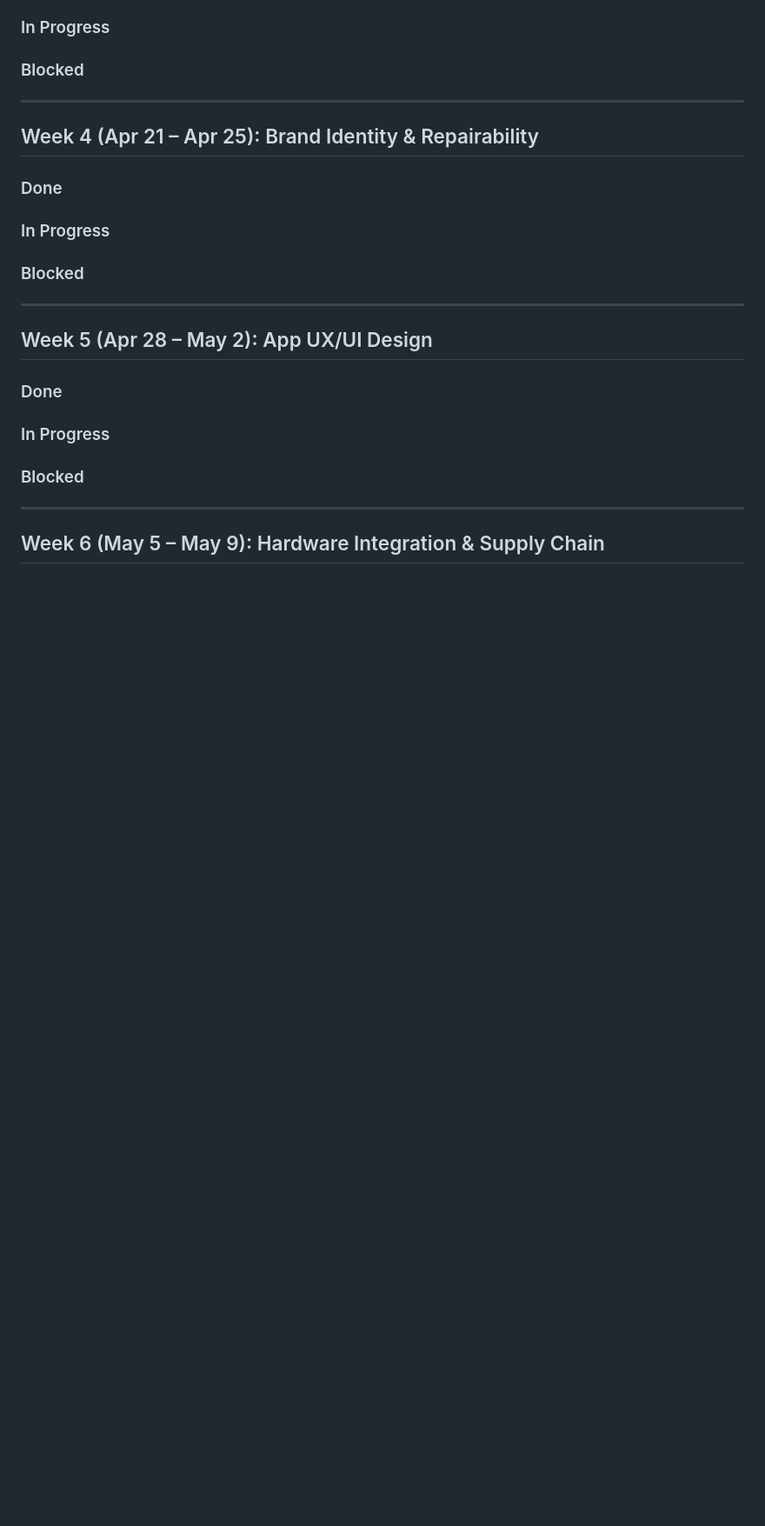
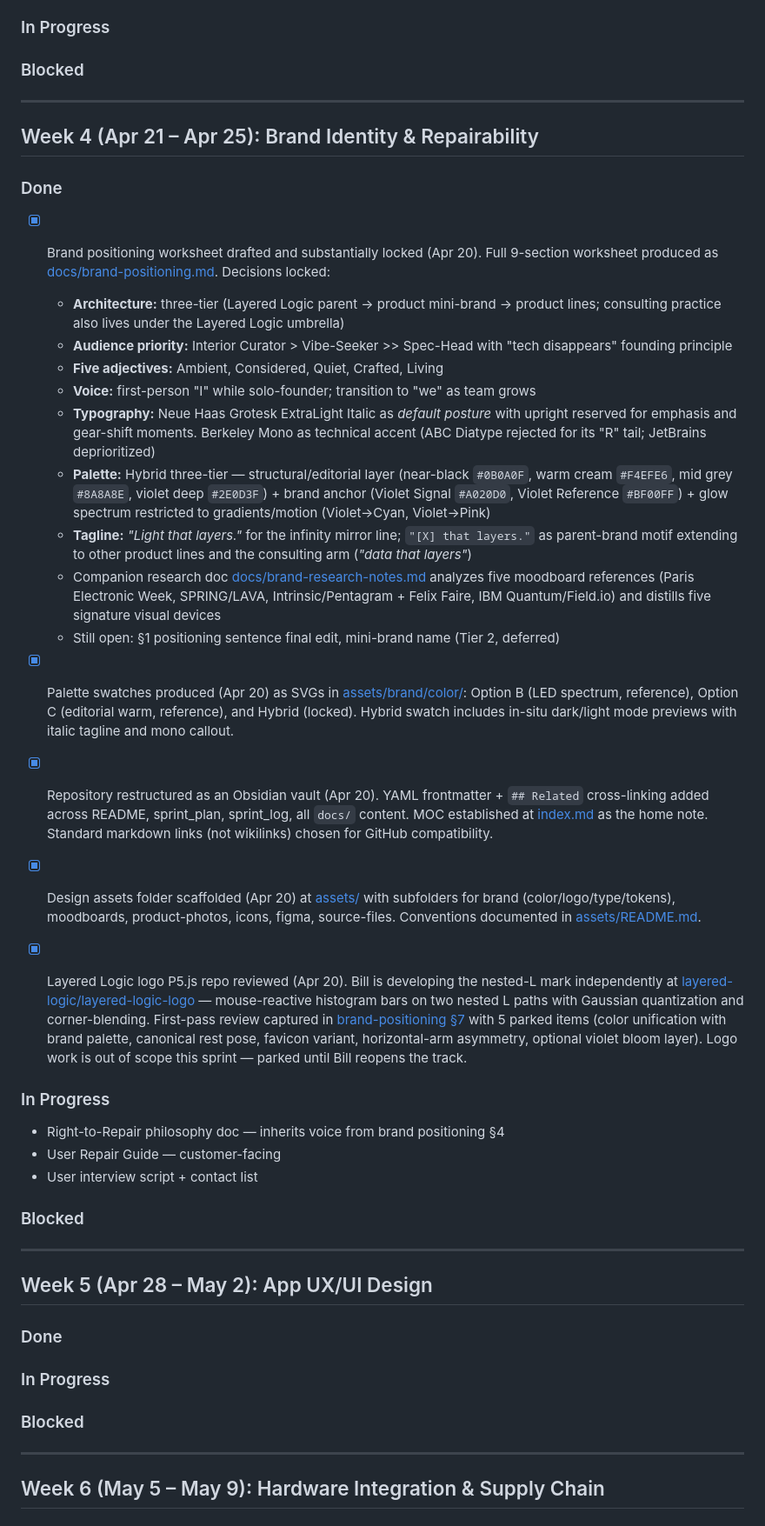
Before and after one commit to layered-logic/infinity-mirror, a Markdown page: sprint_log.md, the part around the change. Shown at 87% size. GitHub-like rendering; blank space fills up the shorter version.

```diff
--- a/sprint_log.md
+++ b/sprint_log.md
@@ -70,8 +70,29 @@ fuzzy-matches these against [sprint_plan.md](sprint_plan.md) to determine remain
 ## Week 4 (Apr 21 – Apr 25): Brand Identity & Repairability
 
 ### Done
+- [x] Brand positioning worksheet drafted and substantially locked (Apr 20). Full 9-section worksheet produced as [docs/brand-positioning.md](docs/brand-positioning.md). Decisions locked:
+  - **Architecture:** three-tier (Layered Logic parent → product mini-brand → product lines; consulting practice also lives under the Layered Logic umbrella)
+  - **Audience priority:** Interior Curator > Vibe-Seeker >> Spec-Head with "tech disappears" founding principle
+  - **Five adjectives:** Ambient, Considered, Quiet, Crafted, Living
+  - **Voice:** first-person "I" while solo-founder; transition to "we" as team grows
+  - **Typography:** Neue Haas Grotesk ExtraLight Italic as *default posture* with upright reserved for emphasis and gear-shift moments. Berkeley Mono as technical accent (ABC Diatype rejected for its "R" tail; JetBrains deprioritized)
+  - **Palette:** Hybrid three-tier — structural/editorial layer (near-black `#0B0A0F`, warm cream `#F4EFE6`, mid grey `#8A8A8E`, violet deep `#2E0D3F`) + brand anchor (Violet Signal `#A020D0`, Violet Reference `#BF00FF`) + glow spectrum restricted to gradients/motion (Violet→Cyan, Violet→Pink)
+  - **Tagline:** *"Light that layers."* for the infinity mirror line; `"[X] that layers."` as parent-brand motif extending to other product lines and the consulting arm (*"data that layers"*)
+  - Companion research doc [docs/brand-research-notes.md](docs/brand-research-notes.md) analyzes five moodboard references (Paris Electronic Week, SPRING/LAVA, Intrinsic/Pentagram + Felix Faire, IBM Quantum/Field.io) and distills five signature visual devices
+  - Still open: §1 positioning sentence final edit, mini-brand name (Tier 2, deferred)
+
+- [x] Palette swatches produced (Apr 20) as SVGs in [assets/brand/color/](assets/brand/color/): Option B (LED spectrum, reference), Option C (editorial warm, reference), and Hybrid (locked). Hybrid swatch includes in-situ dark/light mode previews with italic tagline and mono callout.
+
+- [x] Repository restructured as an Obsidian vault (Apr 20). YAML frontmatter + `## Related` cross-linking added across README, sprint_plan, sprint_log, all `docs/` content. MOC established at [index.md](index.md) as the home note. Standard markdown links (not wikilinks) chosen for GitHub compatibility.
+
+- [x] Design assets folder scaffolded (Apr 20) at [assets/](assets/) with subfolders for brand (color/logo/type/tokens), moodboards, product-photos, icons, figma, source-files. Conventions documented in [assets/README.md](assets/README.md).
+
+- [x] Layered Logic logo P5.js repo reviewed (Apr 20). Bill is developing the nested-L mark independently at [layered-logic/layered-logic-logo](https://github.com/layered-logic/layered-logic-logo) — mouse-reactive histogram bars on two nested L paths with Gaussian quantization and corner-blending. First-pass review captured in [brand-positioning §7](docs/brand-positioning.md) with 5 parked items (color unification with brand palette, canonical rest pose, favicon variant, horizontal-arm asymmetry, optional violet bloom layer). Logo work is out of scope this sprint — parked until Bill reopens the track.
 
 ### In Progress
+- Right-to-Repair philosophy doc — inherits voice from brand positioning §4
+- User Repair Guide — customer-facing
+- User interview script + contact list
 
 ### Blocked
 
```
Also changed, not shown: index.md (+12 -4 lines).
